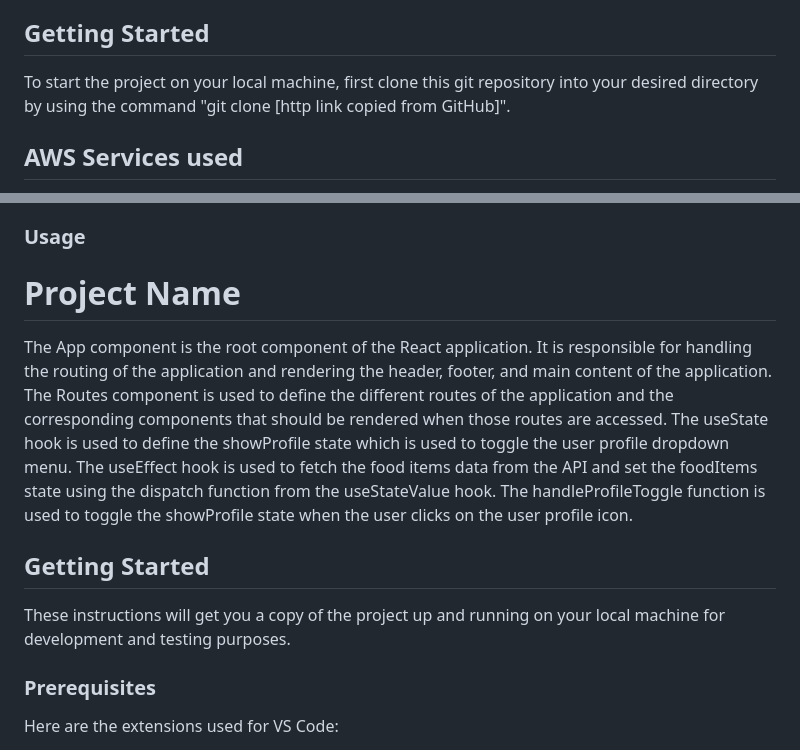
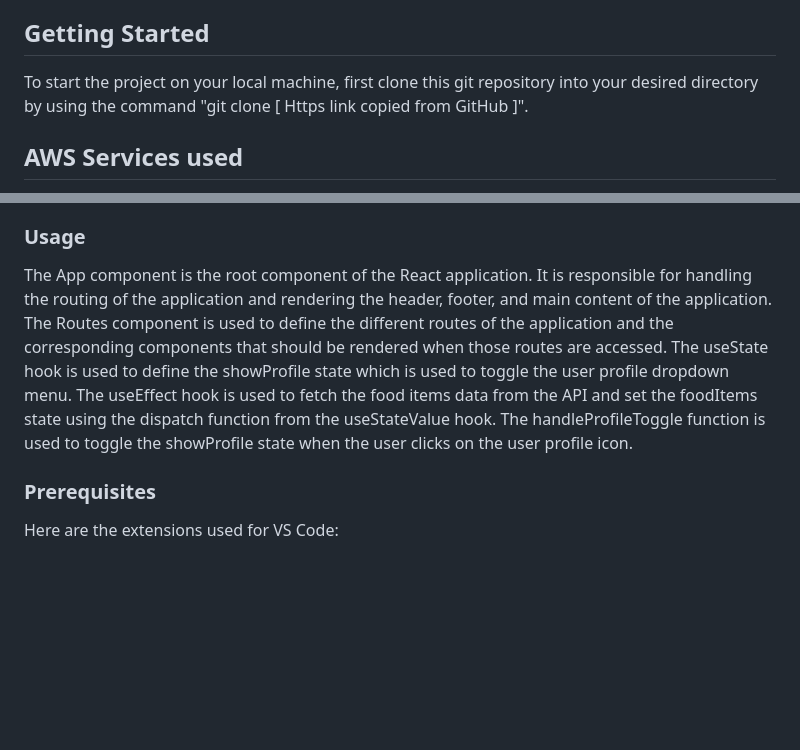
Before and after one commit to Redhilllabs/Healthy-Inside, a Markdown page: README.md, 2 parts joined by grey strips. GitHub-like rendering; blank space fills up the shorter version.

```diff
--- a/README.md
+++ b/README.md
@@ -6,7 +6,7 @@ This project is a MERN stack application that involves the integration of variou
 
 ## Getting Started
 
-To start the project on your local machine, first clone this git repository into your desired directory by using the command "git clone [http link copied from GitHub]".
+To start the project on your local machine, first clone this git repository into your desired directory by using the command "git clone [ Https link copied from GitHub ]".
 
 ## AWS Services used
 
@@ -86,13 +86,8 @@ This is the main component of the React application. It is responsible for rende
 - '/signup' - renders the <Signup /> component for unauthenticated users only.
 
 ### Usage
-# Project Name
 
 The App component is the root component of the React application. It is responsible for handling the routing of the application and rendering the header, footer, and main content of the application. The Routes component is used to define the different routes of the application and the corresponding components that should be rendered when those routes are accessed. The useState hook is used to define the showProfile state which is used to toggle the user profile dropdown menu. The useEffect hook is used to fetch the food items data from the API and set the foodItems state using the dispatch function from the useStateValue hook. The handleProfileToggle function is used to toggle the showProfile state when the user clicks on the user profile icon.
-
-## Getting Started
-
-These instructions will get you a copy of the project up and running on your local machine for development and testing purposes.
 
 ### Prerequisites
 
```
